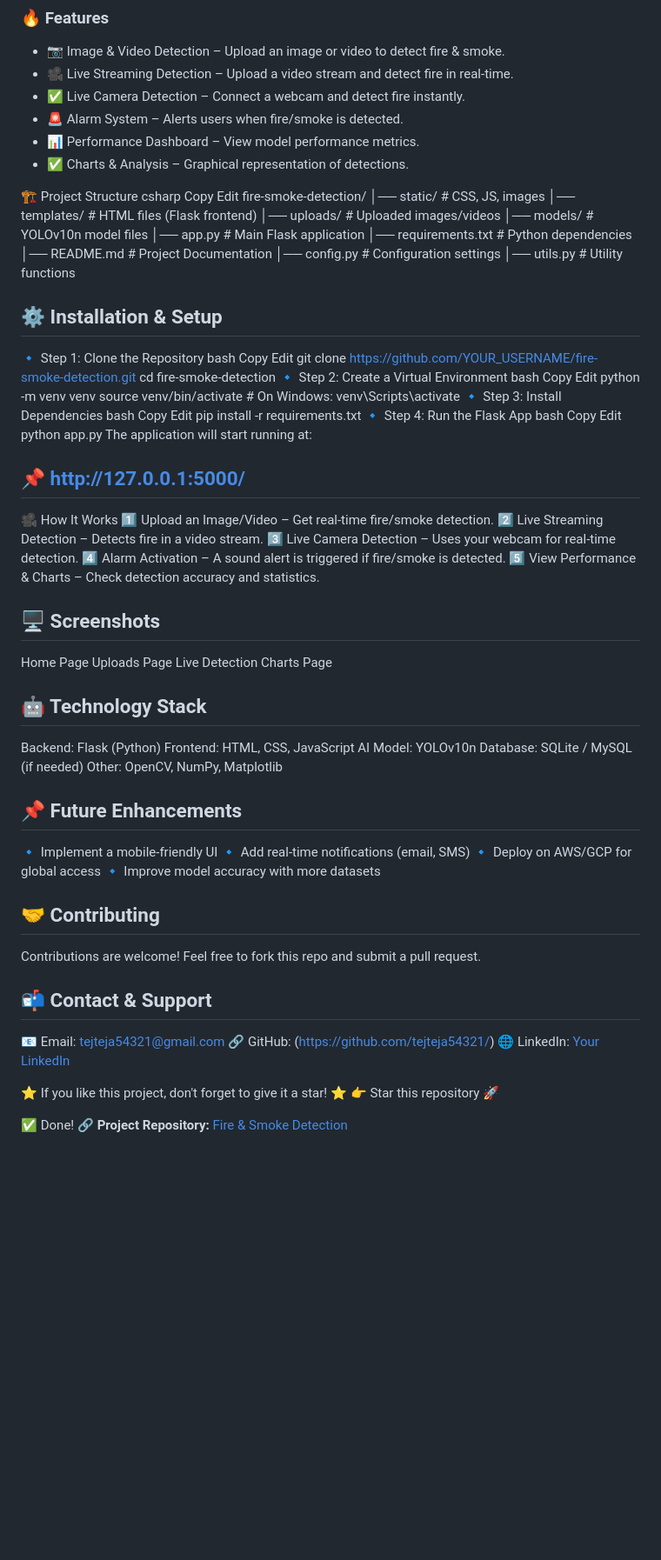
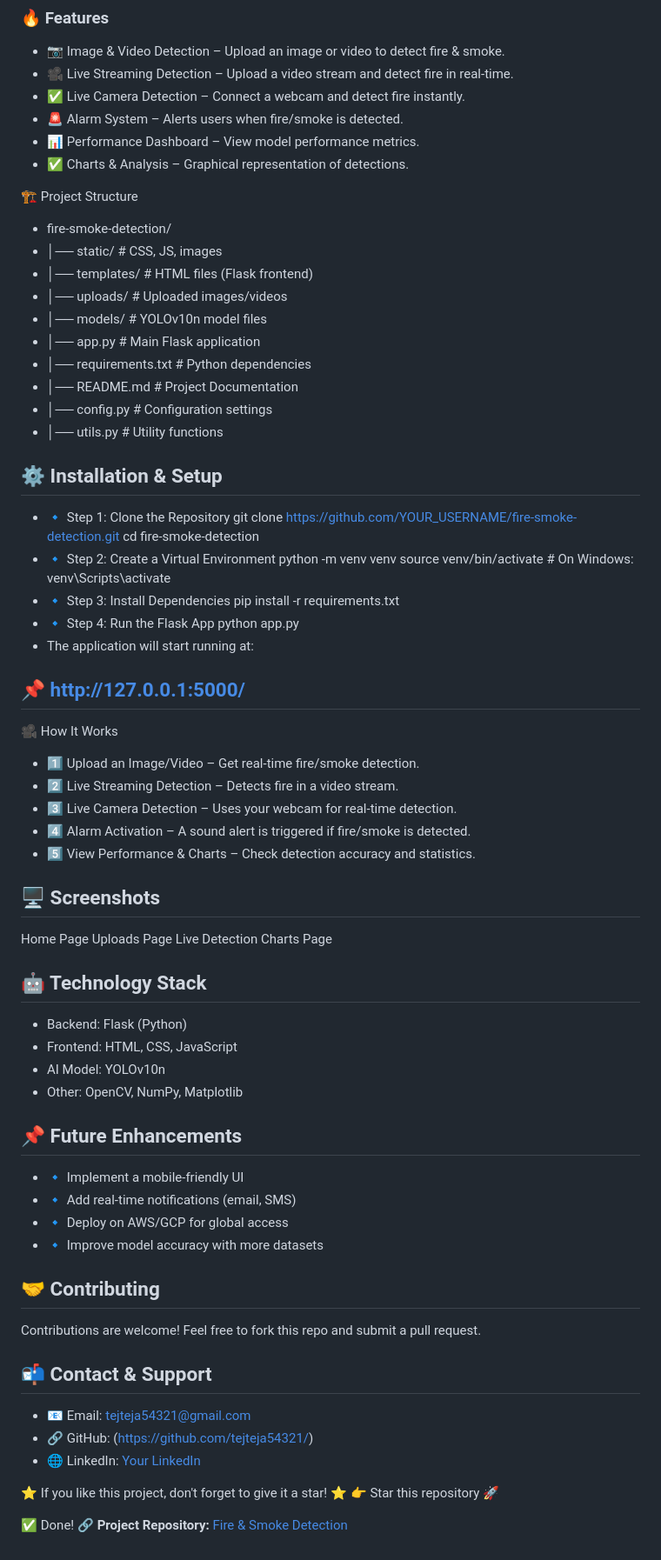
Before and after one commit to tejteja54321/fire-smoke-detection, a Markdown page: README.md, the part around the change. Shown at 87% size. GitHub-like rendering; blank space fills up the shorter version.

```diff
--- a/README.md
+++ b/README.md
@@ -11,75 +11,60 @@ This project is an AI-powered Fire & Smoke Detection System built with Flask and
 
 
 🏗 Project Structure
-csharp
-Copy
-Edit
-fire-smoke-detection/
-│── static/               # CSS, JS, images
-│── templates/            # HTML files (Flask frontend)
-│── uploads/              # Uploaded images/videos
-│── models/               # YOLOv10n model files
-│── app.py                # Main Flask application
-│── requirements.txt      # Python dependencies
-│── README.md             # Project Documentation
-│── config.py             # Configuration settings
-│── utils.py              # Utility functions
+
+- fire-smoke-detection/
+- │── static/               # CSS, JS, images
+- │── templates/            # HTML files (Flask frontend)
+- │── uploads/              # Uploaded images/videos
+- │── models/               # YOLOv10n model files
+- │── app.py                # Main Flask application
+- │── requirements.txt      # Python dependencies
+- │── README.md             # Project Documentation
+- │── config.py             # Configuration settings
+- │── utils.py              # Utility functions
 ## ⚙ Installation & Setup
-🔹 Step 1: Clone the Repository
-bash
-Copy
-Edit
+- 🔹 Step 1: Clone the Repository
 git clone https://github.com/YOUR_USERNAME/fire-smoke-detection.git
 cd fire-smoke-detection
-🔹 Step 2: Create a Virtual Environment
-bash
-Copy
-Edit
+- 🔹 Step 2: Create a Virtual Environment
 python -m venv venv
 source venv/bin/activate  # On Windows: venv\Scripts\activate
-🔹 Step 3: Install Dependencies
-bash
-Copy
-Edit
+- 🔹 Step 3: Install Dependencies
 pip install -r requirements.txt
-🔹 Step 4: Run the Flask App
-bash
-Copy
-Edit
+- 🔹 Step 4: Run the Flask App
 python app.py
-The application will start running at:
+- The application will start running at:
 ## 📌 http://127.0.0.1:5000/
 
 🎥 How It Works
-1️⃣ Upload an Image/Video – Get real-time fire/smoke detection.
-2️⃣ Live Streaming Detection – Detects fire in a video stream.
-3️⃣ Live Camera Detection – Uses your webcam for real-time detection.
-4️⃣ Alarm Activation – A sound alert is triggered if fire/smoke is detected.
-5️⃣ View Performance & Charts – Check detection accuracy and statistics.
+- 1️⃣ Upload an Image/Video – Get real-time fire/smoke detection.
+- 2️⃣ Live Streaming Detection – Detects fire in a video stream.
+- 3️⃣ Live Camera Detection – Uses your webcam for real-time detection.
+- 4️⃣ Alarm Activation – A sound alert is triggered if fire/smoke is detected.
+- 5️⃣ View Performance & Charts – Check detection accuracy and statistics.
 
 ## 🖥 Screenshots
 Home Page	Uploads Page
 Live Detection	Charts Page
 ## 🤖 Technology Stack
-Backend: Flask (Python)
-Frontend: HTML, CSS, JavaScript
-AI Model: YOLOv10n
-Database: SQLite / MySQL (if needed)
-Other: OpenCV, NumPy, Matplotlib
+- Backend: Flask (Python)
+- Frontend: HTML, CSS, JavaScript
+- AI Model: YOLOv10n
+- Other: OpenCV, NumPy, Matplotlib
 ## 📌 Future Enhancements
-🔹 Implement a mobile-friendly UI
-🔹 Add real-time notifications (email, SMS)
-🔹 Deploy on AWS/GCP for global access
-🔹 Improve model accuracy with more datasets
+- 🔹 Implement a mobile-friendly UI
+- 🔹 Add real-time notifications (email, SMS)
+- 🔹 Deploy on AWS/GCP for global access
+- 🔹 Improve model accuracy with more datasets
 
 ## 🤝 Contributing
 Contributions are welcome! Feel free to fork this repo and submit a pull request.
 
 
 ## 📬 Contact & Support
-📧 Email: tejteja54321@gmail.com
-🔗 GitHub: (https://github.com/tejteja54321/)
-🌐 LinkedIn: [Your LinkedIn](https://www.linkedin.com/in/teja-c-03a07320b/)
+- 📧 Email: tejteja54321@gmail.com
+- 🔗 GitHub: (https://github.com/tejteja54321/)
+- 🌐 LinkedIn: [Your LinkedIn](https://www.linkedin.com/in/teja-c-03a07320b/)
 
 ⭐ If you like this project, don't forget to give it a star! ⭐
 👉 Star this repository 🚀
```
